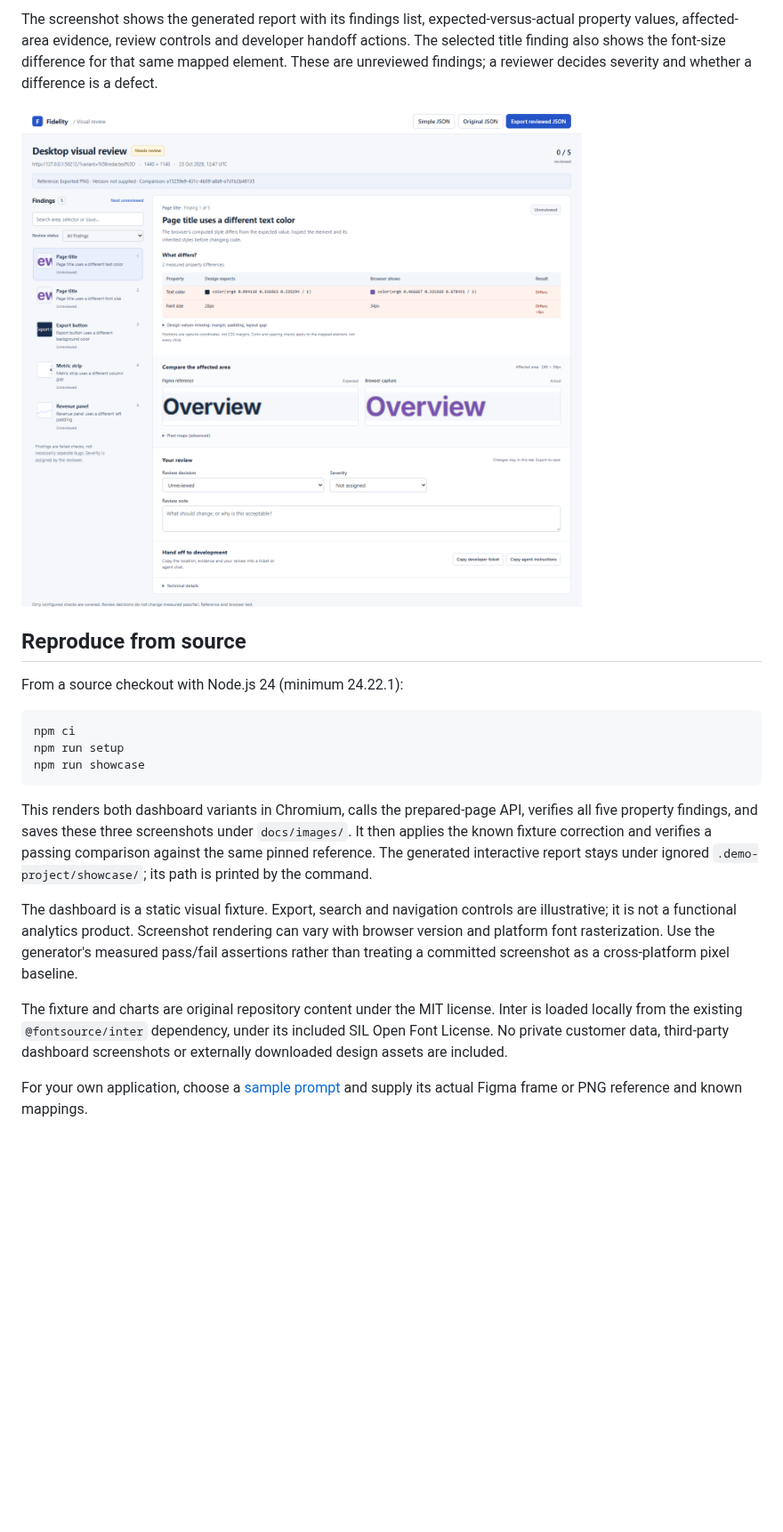
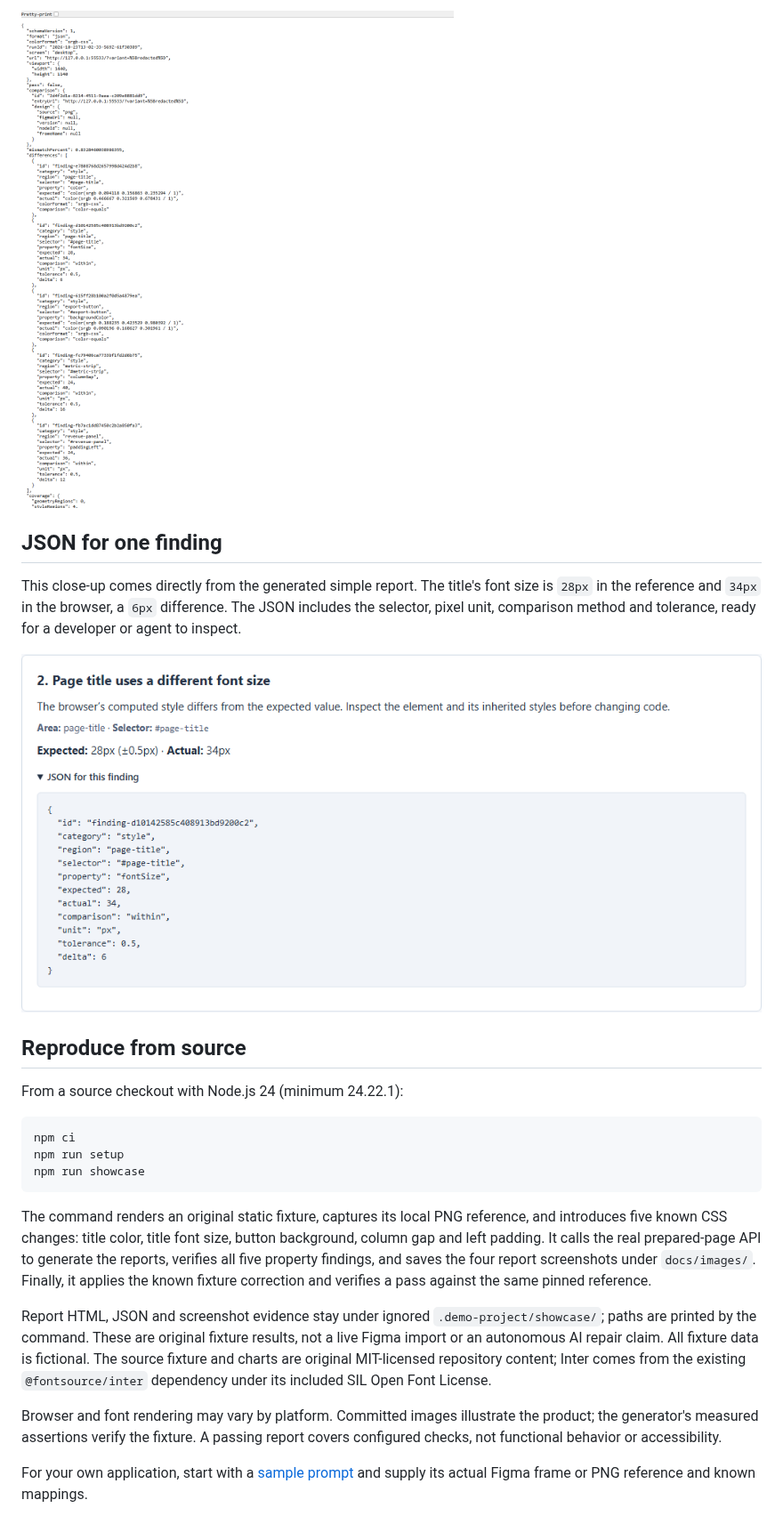
Before and after one commit to rv-ranbir/figma-delta, a Markdown page: docs/showcase.md, the part around one of its changes. Shown at 89% size. Drawn GitHub-style; pictures changed too: docs/images/compact-json.png (added), docs/images/finding-json.png (added), docs/images/qa-workspace.png; blank space fills up the shorter version.

````diff
--- a/docs/showcase.md
+++ b/docs/showcase.md
@@ -28,7 +22,11 @@ The report converts both color representations to the same extended sRGB format
 
-The screenshot shows the generated report with its findings list, expected-versus-actual property values, affected-area evidence, review controls and developer handoff actions. The selected title finding also shows the font-size difference for that same mapped element. These are unreviewed findings; a reviewer decides severity and whether a difference is a defect.
+![Actual compact JSON output containing measured CSS differences and selectors](images/compact-json.png)
 
-![Figma Delta QA report showing measured title-color and font-size differences](images/qa-workspace.png)
+## JSON for one finding
+
+This close-up comes directly from the generated simple report. The title's font size is `28px` in the reference and `34px` in the browser, a `6px` difference. The JSON includes the selector, pixel unit, comparison method and tolerance, ready for a developer or agent to inspect.
+
+![Individual font-size finding with selector, expected 28px, actual 34px and delta 6px in JSON](images/finding-json.png)
 
 ## Reproduce from source
 
@@ -40,10 +38,10 @@ npm run setup
 npm run showcase
 ```
 
-This renders both dashboard variants in Chromium, calls the prepared-page API, verifies all five property findings, and saves these three screenshots under `docs/images/`. It then applies the known fixture correction and verifies a passing comparison against the same pinned reference. The generated interactive report stays under ignored `.demo-project/showcase/`; its path is printed by the command.
+The command renders an original static fixture, captures its local PNG reference, and introduces five known CSS changes: title color, title font size, button background, column gap and left padding. It calls the real prepared-page API to generate the reports, verifies all five property findings, and saves the four report screenshots under `docs/images/`. Finally, it applies the known fixture correction and verifies a pass against the same pinned reference.
 
-The dashboard is a static visual fixture. Export, search and navigation controls are illustrative; it is not a functional analytics product. Screenshot rendering can vary with browser version and platform font rasterization. Use the generator's measured pass/fail assertions rather than treating a committed screenshot as a cross-platform pixel baseline.
+Report HTML, JSON and screenshot evidence stay under ignored `.demo-project/showcase/`; paths are printed by the command. These are original fixture results, not a live Figma import or an autonomous AI repair claim. All fixture data is fictional. The source fixture and charts are original MIT-licensed repository content; Inter comes from the existing `@fontsource/inter` dependency under its included SIL Open Font License.
 
-The fixture and charts are original repository content under the MIT license. Inter is loaded locally from the existing `@fontsource/inter` dependency, under its included SIL Open Font License. No private customer data, third-party dashboard screenshots or externally downloaded design assets are included.
+Browser and font rendering may vary by platform. Committed images illustrate the product; the generator's measured assertions verify the fixture. A passing report covers configured checks, not functional behavior or accessibility.
 
-For your own application, choose a [sample prompt](sample-prompts.md) and supply its actual Figma frame or PNG reference and known mappings.
+For your own application, start with a [sample prompt](sample-prompts.md) and supply its actual Figma frame or PNG reference and known mappings.
````
Also changed, not shown: other parts of docs/showcase.md (+11 -17 lines), README.md (+2 -2 lines), docs/images/dashboard-implementation.png (deleted), docs/images/dashboard-reference.png (deleted), docs/images/simple-report.png (added), 2 other files.
